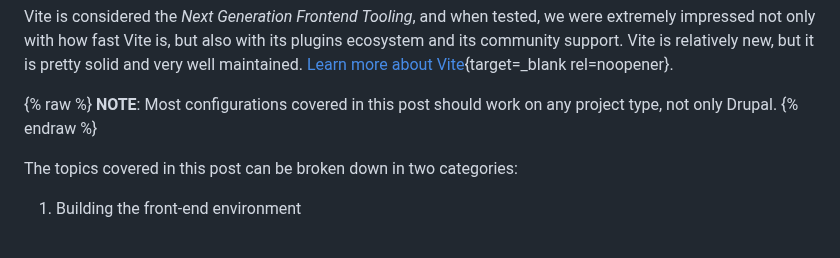
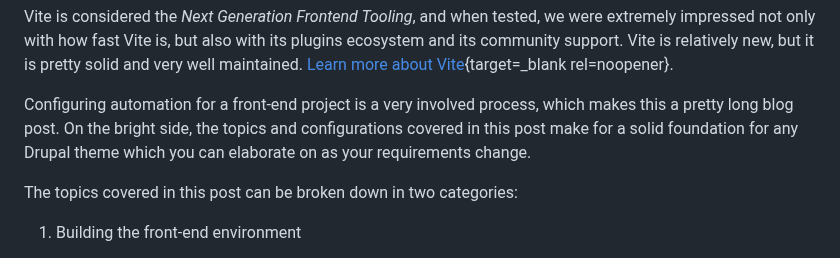
Before and after one commit to mariohernandez/mariohernandezio, a Markdown page: src/blog/vitejs.md, the part around one of its changes. GitHub-like rendering.

```diff
--- a/src/blog/vitejs.md
+++ b/src/blog/vitejs.md
@@ -15,11 +15,7 @@ Recently I worked on a large Drupal project that needed to migrate its design sy
 
 Vite is considered the _Next Generation Frontend Tooling_, and when tested, we were extremely impressed not only with how fast Vite is, but also with its plugins ecosystem and its community support. Vite is relatively new, but it is pretty solid and very well maintained. [Learn more about Vite](https://vitejs.dev/guide/){target=_blank rel=noopener}.
 
-{% raw %}
-<span class="callout">
-<strong>NOTE</strong>: Most configurations covered in this post should work on any project type, not only Drupal.
-</span>
-{% endraw %}
+Configuring automation for a front-end project is a very involved process, which makes this a pretty long blog post.  On the bright side, the topics and configurations covered in this post make for a solid foundation for any Drupal theme which you can elaborate on as your requirements change.
 
 The topics covered in this post can be broken down in two categories:
 
```
Also changed, not shown: other parts of src/blog/vitejs.md (+39 -33 lines).
